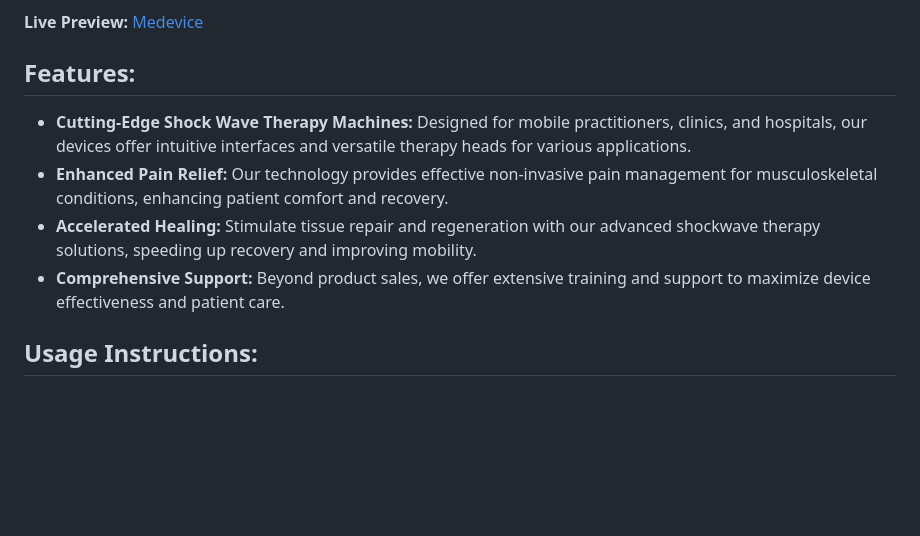
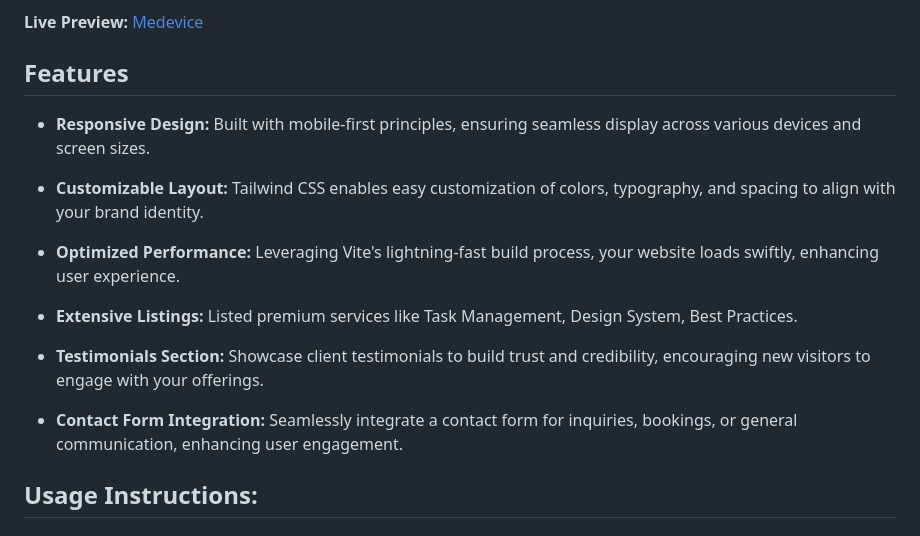
Before and after one commit to shakib-mia/medevice, a Markdown page: README.md, the part around the change. Rendered like a GitHub page; blank space fills up the shorter version.

```diff
--- a/README.md
+++ b/README.md
@@ -8,12 +8,19 @@ Medevice is a leading provider of cutting-edge shockwave therapy devices, design
 
 **Live Preview:** [Medevice](https://medevice-vite.netlify.app/)
 
-## Features:
+## Features
 
-- **Cutting-Edge Shock Wave Therapy Machines:** Designed for mobile practitioners, clinics, and hospitals, our devices offer intuitive interfaces and versatile therapy heads for various applications.
-- **Enhanced Pain Relief:** Our technology provides effective non-invasive pain management for musculoskeletal conditions, enhancing patient comfort and recovery.
-- **Accelerated Healing:** Stimulate tissue repair and regeneration with our advanced shockwave therapy solutions, speeding up recovery and improving mobility.
-- **Comprehensive Support:** Beyond product sales, we offer extensive training and support to maximize device effectiveness and patient care.
+- **Responsive Design:** Built with mobile-first principles, ensuring seamless display across various devices and screen sizes.
+
+- **Customizable Layout:** Tailwind CSS enables easy customization of colors, typography, and spacing to align with your brand identity.
+
+- **Optimized Performance:** Leveraging Vite's lightning-fast build process, your website loads swiftly, enhancing user experience.
+
+- **Extensive Listings:** Listed premium services like Task Management, Design System, Best Practices.
+
+- **Testimonials Section:** Showcase client testimonials to build trust and credibility, encouraging new visitors to engage with your offerings.
+
+- **Contact Form Integration:** Seamlessly integrate a contact form for inquiries, bookings, or general communication, enhancing user engagement.
 
 ## Usage Instructions:
 
```
